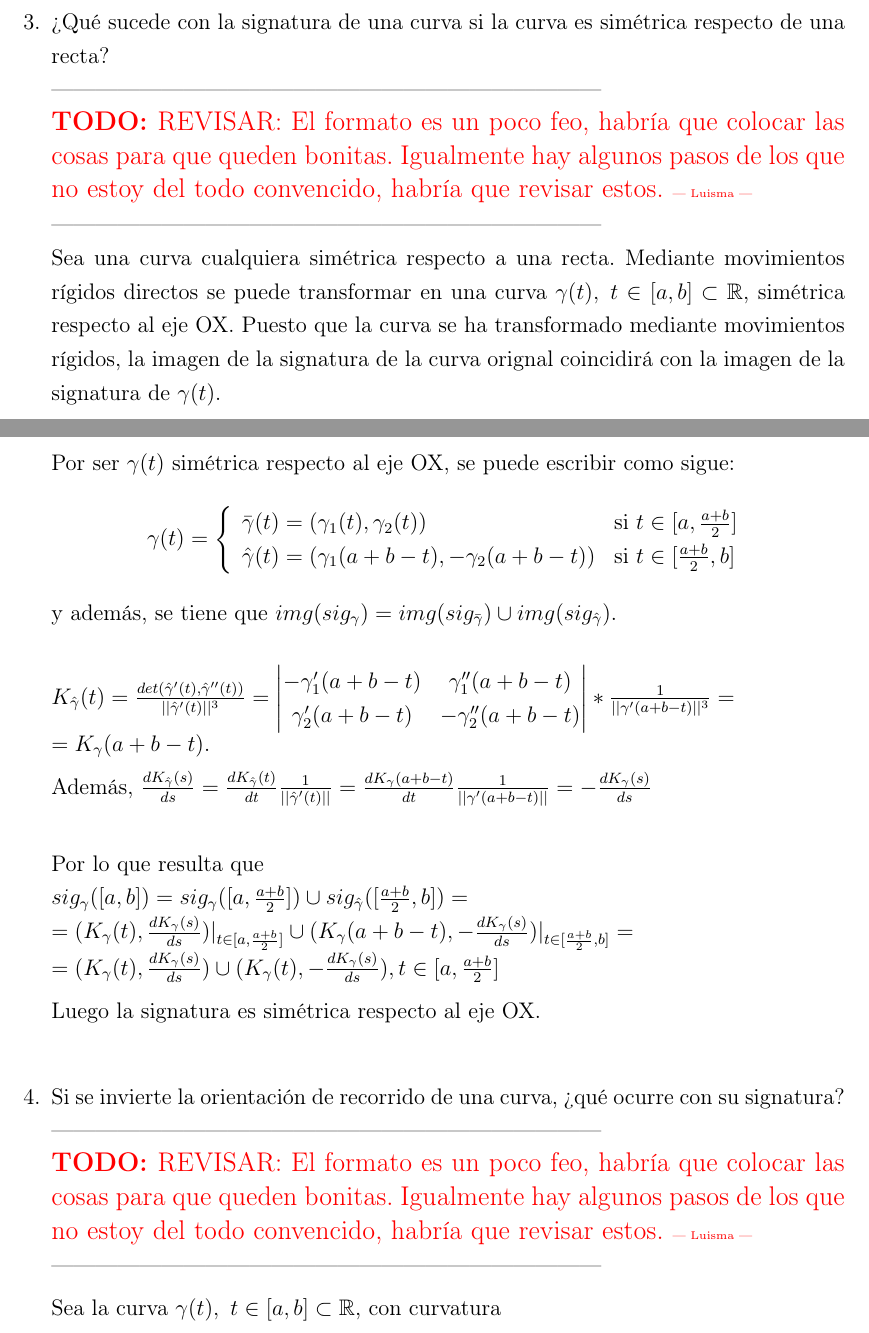
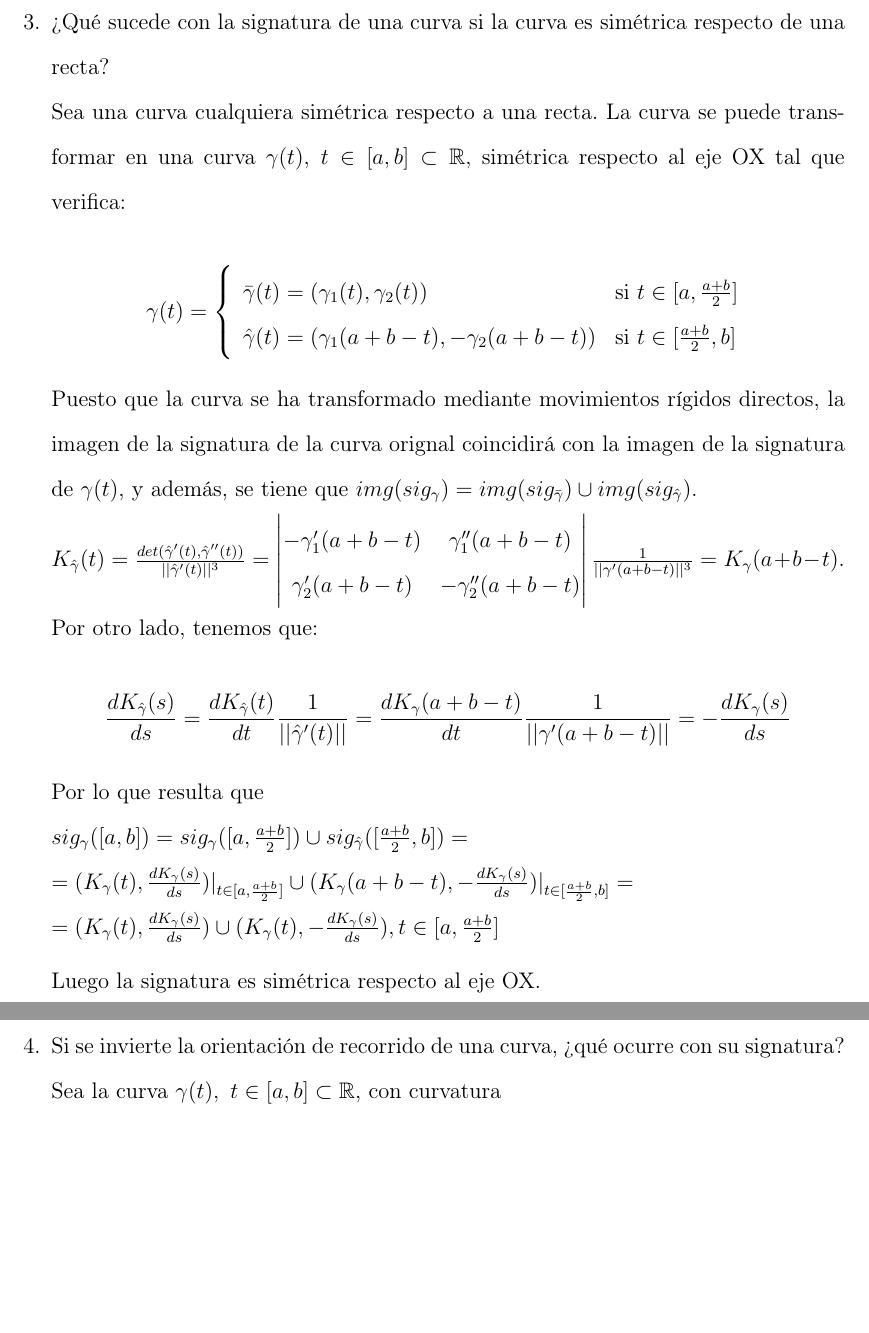
Before and after one commit to MasterInformatica/gc, a LaTeX document (P1/P1.tex): two parts of pages 2 and 3 of 4 before the commit and two parts of pages 3 and 4 of 4 after it, joined at a grey line, cut so that both start at the same text, the shorter picture padded with empty space. Compiled offline with pdfLaTeX.

Commit message:
Arreglado el texto para que resulte un poco más creible

```diff
--- a/P1/P1.tex
+++ b/P1/P1.tex
@@ -114,20 +114,16 @@
   % Se calcula la signautra de gamma(barra) y sale lo que sea. Jesús dice que
   % sale de signo contrario.\\
   % ---------------------------------------------------------------------------\\
-  ---------------------------------------------------------------------------\\
-  \todo{REVISAR: El formato es un poco feo, habría que colocar las cosas
-    para que queden bonitas. Igualmente hay algunos pasos de los que no
-    estoy del todo convencido, habría que revisar estos. \tiny --- Luisma ---}\\
-  ---------------------------------------------------------------------------\\
-  Sea una curva cualquiera simétrica respecto a una recta. Mediante
-  movimientos rígidos directos se puede transformar en una curva
-  $\gamma(t),\,\, t\in[a,b]\subset\mathbb{R}$, simétrica respecto al eje
-  OX. Puesto que la curva se ha transformado mediante movimientos rígidos,
-  la imagen de la signatura de la curva orignal coincidirá con la imagen de
-  la signatura de $\gamma(t)$.
+  % ---------------------------------------------------------------------------\\
+  % \todo{REVISAR: El formato es un poco feo, habría que colocar las cosas
+  %   para que queden bonitas. Igualmente hay algunos pasos de los que no
+  %   estoy del todo convencido, habría que revisar estos. \tiny --- Luisma ---}\\
+  % ---------------------------------------------------------------------------\\
+  Sea una curva cualquiera simétrica respecto a una recta. La curva se
+  puede transformar en una curva
+  $\gamma(t),\,\, t\in[a,b]\subset\mathbb{R}$, simétrica respecto al eje OX
+  tal que verifica:
 
-  Por ser $\gamma(t)$ simétrica respecto al eje OX, se puede escribir como
-  sigue:
   $$\gamma(t)=\left\{
     \begin{array}{ll}
       \bar{\gamma}(t)=(\gamma_{1}(t), \gamma_{2}(t)) & \mbox{si } t\in[a, \frac{a+b}{2}] \\
@@ -137,20 +133,25 @@
                                                                 b]\\
     \end{array}
   \right.$$
-  y además, se tiene que $img(sig_{\gamma}) = img(sig_{\bar{\gamma}}) \cup
-  img(sig_{\hat{\gamma}})$.\\
+
+  Puesto que la curva se ha transformado mediante movimientos rígidos
+  directos, la imagen de la signatura de la curva orignal coincidirá con la
+  imagen de la signatura de $\gamma(t)$, y además, se tiene que
+  $img(sig_{\gamma}) = img(sig_{\bar{\gamma}}) \cup
+  img(sig_{\hat{\gamma}})$.
 
   $K_{\hat{\gamma}}(t) = \frac{det(\hat{\gamma}'(t),
     \hat{\gamma}''(t))}{||\hat{\gamma}'(t)||^{3}} =
   \begin{vmatrix}
     -\gamma_{1}'(a+b-t) & \gamma_{1}''(a+b-t) \\
     \gamma_{2}'(a+b-t) & -\gamma_{2}''(a+b-t)
-  \end{vmatrix} * \frac{1}{||\gamma'(a+b-t)||^{3}} =\\ =K_{\gamma}(a+b-t).$
+  \end{vmatrix} \frac{1}{||\gamma'(a+b-t)||^{3}} =K_{\gamma}(a+b-t).$
 
-  Además, $\frac{dK_{\hat{\gamma}}(s)}{ds} =
+  Por otro lado, tenemos que:\\
+  $$\frac{dK_{\hat{\gamma}}(s)}{ds} =
   \frac{dK_{\hat{\gamma}}(t)}{dt} \frac{1}{||\hat{\gamma}'(t)||} =
   \frac{dK_{\gamma}(a+b-t)}{dt} \frac{1}{||\gamma'(a+b-t)||} = -
-  \frac{dK_\gamma(s)}{ds}$\\
+  \frac{dK_\gamma(s)}{ds}$$
 
   Por lo que resulta que\\
   $sig_{\gamma}([a,b]) = sig_{\gamma}([a,
@@ -167,17 +168,16 @@
   %% 4
 \item Si se invierte la orientación de recorrido de una curva, ¿qué ocurre
   con su signatura?\\
-  ---------------------------------------------------------------------------\\
-%  \todo{OJO, si se pone que $\bar{\gamma}(t) = \gamma(a+b-t)$ entonces creo
-%    que sale la segunda coordenada de la signatura igual. Probar a poner
-%    tanto la K, como la diferenciales en función de a+b-t, al derivar ese t
-%    anulará al signo contrario de la curvatura, y quedará la segunda
-%    cordenada igual.}
-  \todo{REVISAR: El formato es un poco feo, habría que colocar las cosas
-    para que queden bonitas. Igualmente hay algunos pasos de los que no
-    estoy del todo convencido, habría que revisar estos. \tiny --- Luisma ---}\\
-  ---------------------------------------------------------------------------
-
+%   ---------------------------------------------------------------------------\\
+% %  \todo{OJO, si se pone que $\bar{\gamma}(t) = \gamma(a+b-t)$ entonces creo
+% %    que sale la segunda coordenada de la signatura igual. Probar a poner
+% %    tanto la K, como la diferenciales en función de a+b-t, al derivar ese t
+% %    anulará al signo contrario de la curvatura, y quedará la segunda
+% %    cordenada igual.}
+%   \todo{REVISAR: El formato es un poco feo, habría que colocar las cosas
+%     para que queden bonitas. Igualmente hay algunos pasos de los que no
+%     estoy del todo convencido, habría que revisar estos. \tiny --- Luisma ---}\\
+%   ---------------------------------------------------------------------------
   Sea la curva $\gamma(t),\,\, t\in[a,b]\subset\mathbb{R}$, con curvatura
   $$K_{\gamma}(t)=\frac{det(\gamma'(t), \gamma''(t))}{||\gamma(t)'||^{3}};\,\,\,\,
   \frac{dK_{\gamma}(s)}{ds} = \frac{dK_{\gamma}(t)}{dt}
```
Also changed, not shown: P1/P1.pdf, P1/P1.tex (28 more changed lines).
